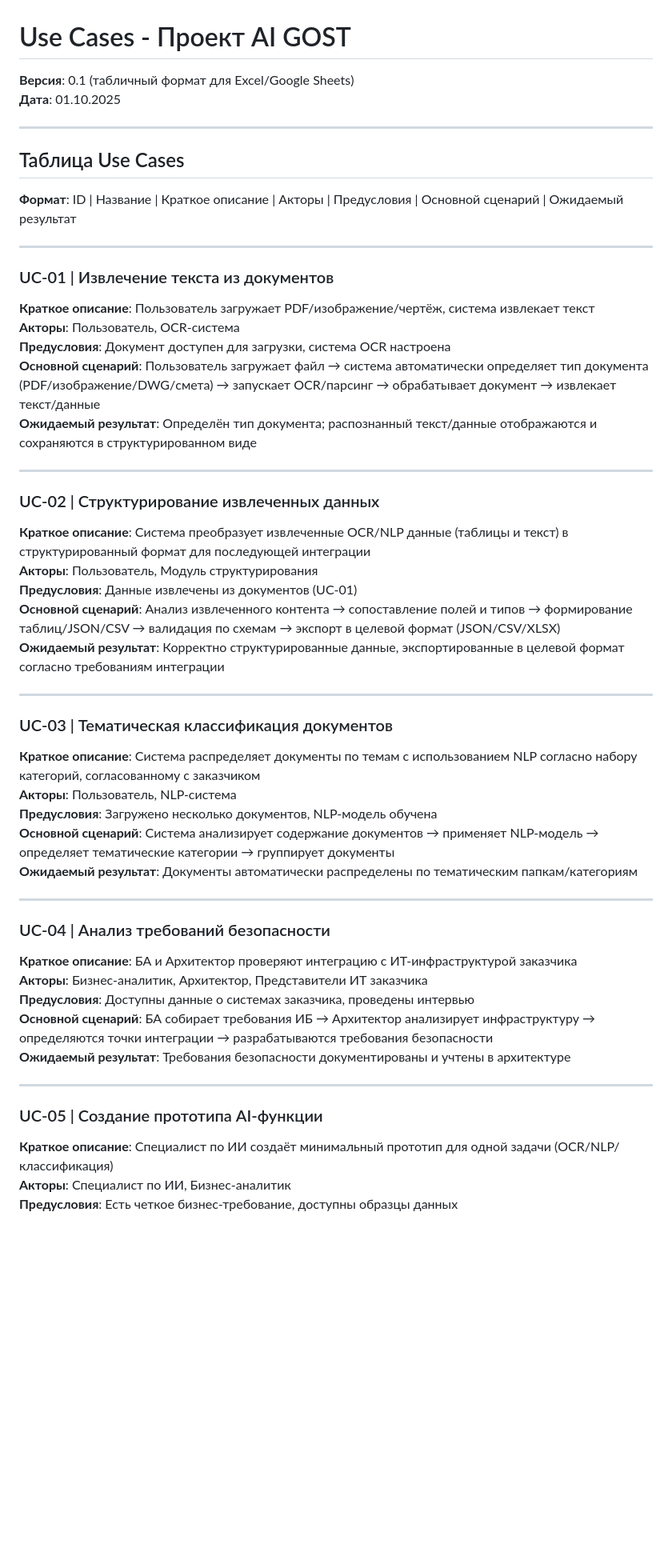
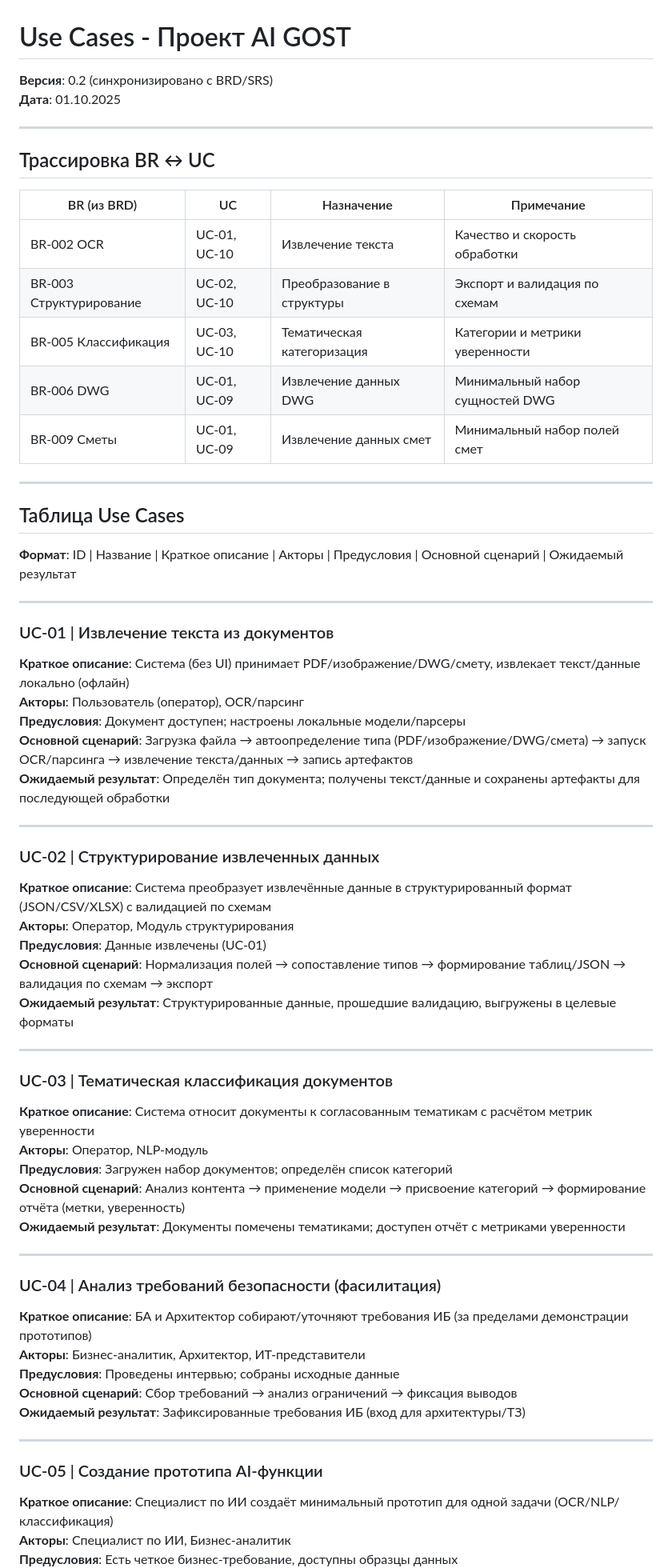
Before and after one commit to freewayspb/engineering_AI, a Markdown page: documentation/requirements/use-cases.md, the part around the change printed below. Shown: that part at 80% size. GitHub-like rendering; blank space fills up the shorter version.

Commit message:
docs(draft): align use-cases with BRD (add BR↔UC mapping, tighten UC text); add unified metrics sheet

```diff
--- a/documentation/requirements/use-cases.md
+++ b/documentation/requirements/use-cases.md
@@ -1,6 +1,18 @@
 # Use Cases - Проект AI GOST
-**Версия**: 0.1 (табличный формат для Excel/Google Sheets)
+**Версия**: 0.2 (синхронизировано с BRD/SRS)
 **Дата**: 01.10.2025
+
+---
+
+## Трассировка BR ↔ UC
+
+| BR (из BRD) | UC | Назначение | Примечание |
+|---|---|---|---|
+| BR-002 OCR | UC-01, UC-10 | Извлечение текста | Качество и скорость обработки
+| BR-003 Структурирование | UC-02, UC-10 | Преобразование в структуры | Экспорт и валидация по схемам
+| BR-005 Классификация | UC-03, UC-10 | Тематическая категоризация | Категории и метрики уверенности
+| BR-006 DWG | UC-01, UC-09 | Извлечение данных DWG | Минимальный набор сущностей DWG
+| BR-009 Сметы | UC-01, UC-09 | Извлечение данных смет | Минимальный набор полей смет
 
 ---
 
@@ -11,42 +23,42 @@
 ---
 
 ### UC-01 | Извлечение текста из документов
-**Краткое описание**: Пользователь загружает PDF/изображение/чертёж, система извлекает текст
-**Акторы**: Пользователь, OCR-система
-**Предусловия**: Документ доступен для загрузки, система OCR настроена
-**Основной сценарий**: Пользователь загружает файл → система автоматически определяет тип документа (PDF/изображение/DWG/смета) → запускает OCR/парсинг → обрабатывает документ → извлекает текст/данные
-**Ожидаемый результат**: Определён тип документа; распознанный текст/данные отображаются и сохраняются в структурированном виде
+**Краткое описание**: Система (без UI) принимает PDF/изображение/DWG/смету, извлекает текст/данные локально (офлайн)
+**Акторы**: Пользователь (оператор), OCR/парсинг
+**Предусловия**: Документ доступен; настроены локальные модели/парсеры
+**Основной сценарий**: Загрузка файла → автоопределение типа (PDF/изображение/DWG/смета) → запуск OCR/парсинга → извлечение текста/данных → запись артефактов
+**Ожидаемый результат**: Определён тип документа; получены текст/данные и сохранены артефакты для последующей обработки
 
 ---
 
 ### UC-02 | Структурирование извлеченных данных
-**Краткое описание**: Система преобразует извлеченные OCR/NLP данные (таблицы и текст) в структурированный формат для последующей интеграции
-**Акторы**: Пользователь, Модуль структурирования
-**Предусловия**: Данные извлечены из документов (UC-01)
-**Основной сценарий**: Анализ извлеченного контента → сопоставление полей и типов → формирование таблиц/JSON/CSV → валидация по схемам → экспорт в целевой формат (JSON/CSV/XLSX)
-**Ожидаемый результат**: Корректно структурированные данные, экспортированные в целевой формат согласно требованиям интеграции
+**Краткое описание**: Система преобразует извлечённые данные в структурированный формат (JSON/CSV/XLSX) с валидацией по схемам
+**Акторы**: Оператор, Модуль структурирования
+**Предусловия**: Данные извлечены (UC-01)
+**Основной сценарий**: Нормализация полей → сопоставление типов → формирование таблиц/JSON → валидация по схемам → экспорт
+**Ожидаемый результат**: Структурированные данные, прошедшие валидацию, выгружены в целевые форматы
 
 ---
 
 ### UC-03 | Тематическая классификация документов
-**Краткое описание**: Система распределяет документы по темам с использованием NLP согласно набору категорий, согласованному с заказчиком
-**Акторы**: Пользователь, NLP-система
-**Предусловия**: Загружено несколько документов, NLP-модель обучена
-**Основной сценарий**: Система анализирует содержание документов → применяет NLP-модель → определяет тематические категории → группирует документы
-**Ожидаемый результат**: Документы автоматически распределены по тематическим папкам/категориям
+**Краткое описание**: Система относит документы к согласованным тематикам с расчётом метрик уверенности
+**Акторы**: Оператор, NLP‑модуль
+**Предусловия**: Загружен набор документов; определён список категорий
+**Основной сценарий**: Анализ контента → применение модели → присвоение категорий → формирование отчёта (метки, уверенность)
+**Ожидаемый результат**: Документы помечены тематиками; доступен отчёт с метриками уверенности
 
 ---
 
-### UC-04 | Анализ требований безопасности
-**Краткое описание**: БА и Архитектор проверяют интеграцию с ИТ-инфраструктурой заказчика
-**Акторы**: Бизнес-аналитик, Архитектор, Представители ИТ заказчика
-**Предусловия**: Доступны данные о системах заказчика, проведены интервью
-**Основной сценарий**: БА собирает требования ИБ → Архитектор анализирует инфраструктуру → определяются точки интеграции → разрабатываются требования безопасности
-**Ожидаемый результат**: Требования безопасности документированы и учтены в архитектуре
+### UC-04 | Анализ требований безопасности (фасилитация)
+**Краткое описание**: БА и Архитектор собирают/уточняют требования ИБ (за пределами демонстрации прототипов)
+**Акторы**: Бизнес-аналитик, Архитектор, ИТ‑представители
+**Предусловия**: Проведены интервью; собраны исходные данные
+**Основной сценарий**: Сбор требований → анализ ограничений → фиксация выводов
+**Ожидаемый результат**: Зафиксированные требования ИБ (вход для архитектуры/ТЗ)
 
 ---
 
-### UC-05 | Создание прототипа AI-функции
+### UC-05 | Создание прототипа AI‑функции
 **Краткое описание**: Специалист по ИИ создаёт минимальный прототип для одной задачи (OCR/NLP/классификация)
 **Акторы**: Специалист по ИИ, Бизнес-аналитик
 **Предусловия**: Есть четкое бизнес-требование, доступны образцы данных
```
Also changed, not shown: other parts of documentation/requirements/use-cases.md (+25 -26 lines), documentation/requirements/metrics.md (added, +35 -0 lines).
